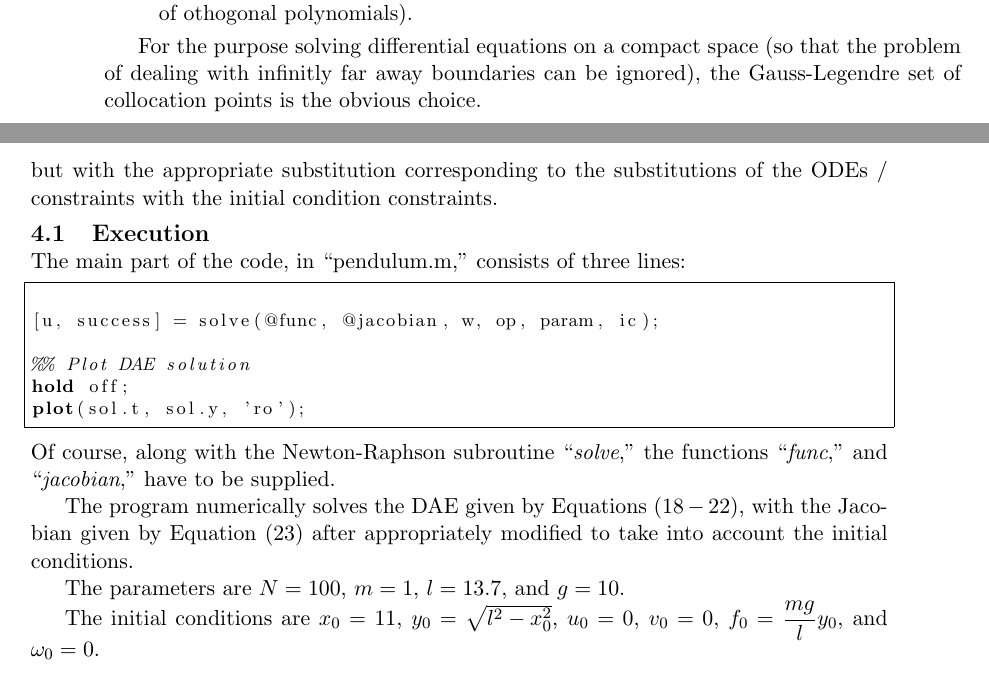
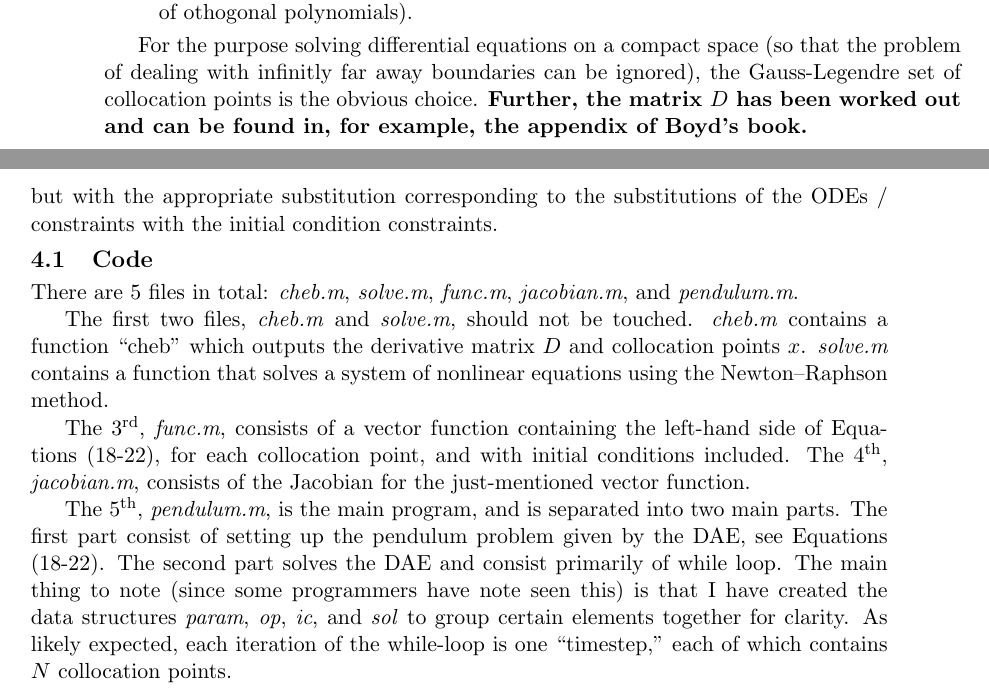
Before and after one commit to lousydropout/differential-algebraic-equation-solver, a LaTeX document (dae-pendulum.tex): two parts of pages 2 and 5 of 5, joined at a grey line, cut so that both start at the same text. Compiled offline with pdfLaTeX.

Commit message:
finished fixing pdf

```diff
--- a/dae-pendulum.tex
+++ b/dae-pendulum.tex
@@ -101,7 +101,7 @@ The only issue left is choosing the optimal set of points $\left\lbrace x_n \rig
 	\item Gauss-Legendre points, where are the zeros of the derivative of the highest order polynomial, $T'_N(x)$ plus the boundary points (which varies depending on the choice of othogonal polynomials).
 \end{enumerate}
 
-For the purpose solving differential equations on a compact space (so that the problem of dealing with infinitly far away boundaries can be ignored), the Gauss-Legendre set of collocation points is the obvious choice.
+For the purpose solving differential equations on a compact space (so that the problem of dealing with infinitly far away boundaries can be ignored), the Gauss-Legendre set of collocation points is the obvious choice.  \textbf{Further, the matrix $D$ has been worked out and can be found in, for example, the appendix of Boyd's book.}
 
 \section{Ordinary Differential Equations}
 
@@ -205,30 +205,23 @@ Letting $X = diag(x)$, $U = diag(u)$, and so on, as well as $1 = 1_{N+1}$ and $0
 but with the appropriate substitution corresponding to the substitutions of the ODEs / constraints with the initial condition constraints.
 
 
-\subsection{Execution}
+\subsection{Code}
+
+There are $5$ files in total: \textit{cheb.m}, \textit{solve.m}, \textit{func.m}, \textit{jacobian.m}, and \textit{pendulum.m}.
+
+The first two files, \textit{cheb.m} and \textit{solve.m}, should not be touched. \textit{cheb.m} contains a function ``cheb'' which outputs the derivative matrix $D$ and collocation points $x$.  \textit{solve.m} contains a function that solves a system of nonlinear equations using the Newton--Raphson method.
+
+The $3^\rd$, \textit{func.m}, consists of a vector function containing the left-hand side of Equations (18-22), for each collocation point, and with initial conditions included.  The $4^\nth$, \textit{jacobian.m}, consists of the Jacobian for the just-mentioned vector function.
+
+The $5^\nth$, \textit{pendulum.m}, is the main program, and is separated into two main parts.  The first part consist of setting up the pendulum problem given by the DAE, see Equations (18-22).  The second part solves the DAE and consist primarily of while loop. The main thing to note (since some programmers have note seen this) is that I have created the data structures \textit{param}, \textit{op}, \textit{ic}, and \textit{sol} to group certain elements together for clarity.  As likely expected, each iteration of the while-loop is one ``timestep,'' each of which contains $N$ collocation points.
 
 
-The main part of the code, in ``pendulum.m,'' consists of three lines:
-\footnotesize{
-\begin{lstlisting}[language=Octave, frame=single]
-
-[u, success] = solve(@func, @jacobian, w, op, param, ic);
-
-%% Plot DAE solution
-hold off;
-plot(sol.t, sol.y, 'ro');
-
-\end{lstlisting}
-}
-\normalsize{}
-Of course, along with the Newton-Raphson subroutine ``\textit{solve},'' the functions ``\textit{\text{func}},'' and ``\textit{\text{jacobian}},'' have to be supplied.
-
-
-The program numerically solves the DAE given by Equations $(18 - 22)$, with the Jacobian given by Equation $(23)$ after appropriately modified to take into account the initial conditions.
-
-The parameters are $N = 100$, $m = 1$, $l = 13.7$, and $g = 10$.
-
-The initial conditions are $x_0 = 11$, $y_0 = \sqrt{l^2 - x_0^2}$, $u_0 = 0$, $v_0 = 0$, $f_0 = \dfrac{mg}{l}y_0$, and $\omega_0 = 0$.
+%
+%The program numerically solves the DAE given by Equations $(18 - 22)$, with the Jacobian given by Equation $(23)$ after appropriately modified to take into account the initial conditions.
+%
+%The parameters are $N = 100$, $m = 1$, $l = 13.7$, and $g = 10$.
+%
+%The initial conditions are $x_0 = 11$, $y_0 = \sqrt{l^2 - x_0^2}$, $u_0 = 0$, $v_0 = 0$, $f_0 = \dfrac{mg}{l}y_0$, and $\omega_0 = 0$.
 
 %\begin{figure}[!h]
 %	\begin{center}
```
Also changed, not shown: dae-pendulum.pdf.
